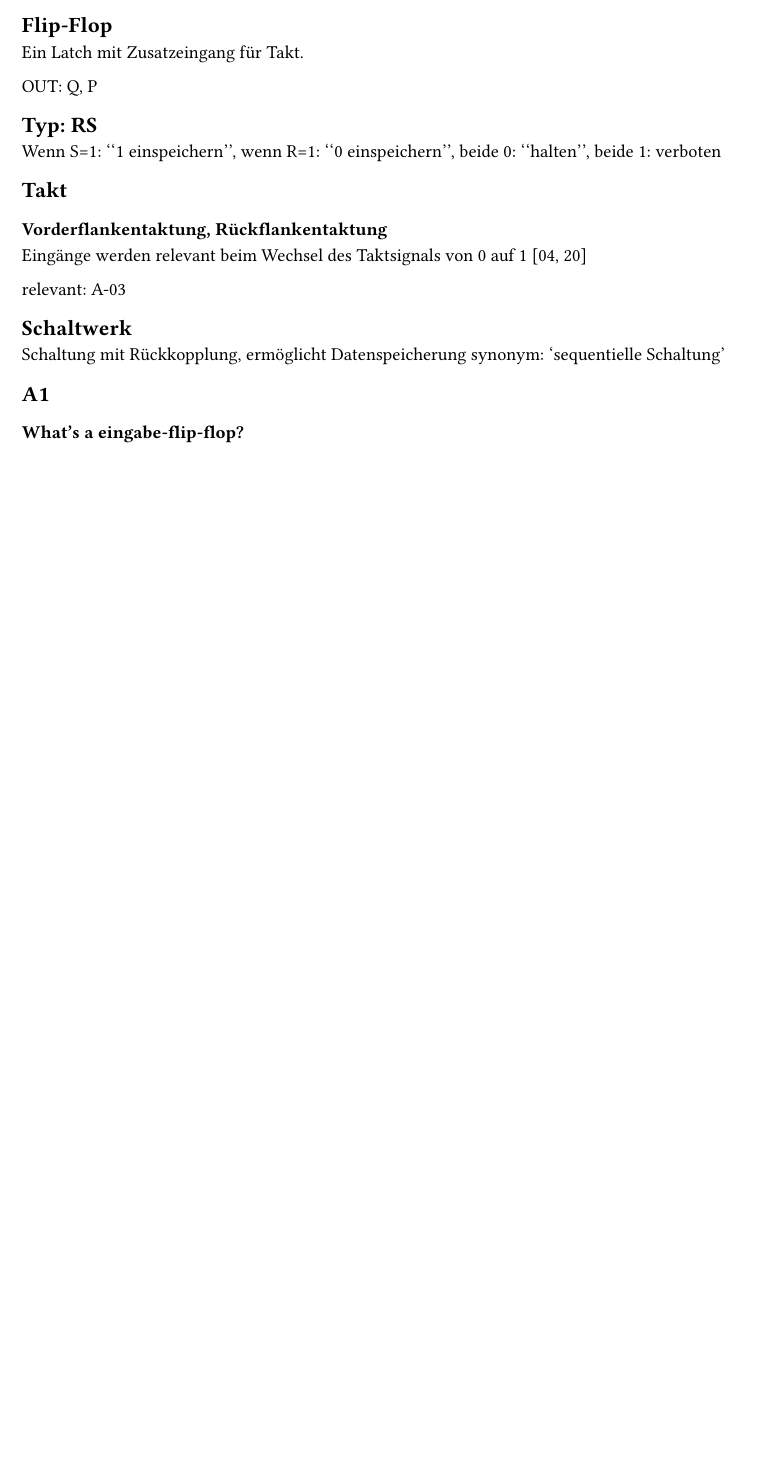
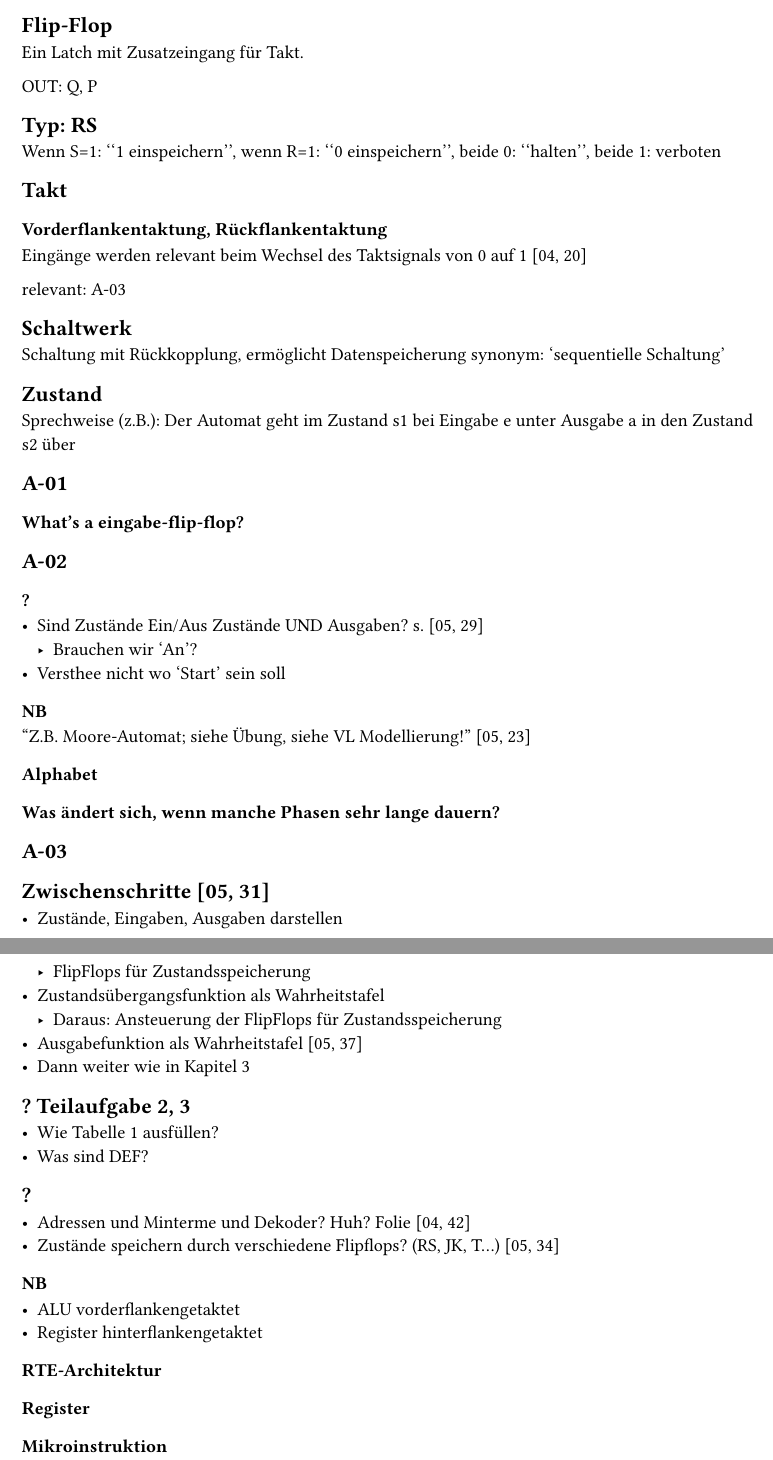
Before and after one commit to tsxoxo/hpi-s1-gds-ha, a Typst document (02/notes.typ): part of the page before the commit and two parts of pages 1 and 2 of 2 after it, the two joined at a grey line, cut so that both start at the same text, the shorter picture padded with empty space. Compiled offline with Typst 0.15.

Commit message:
Work on A01, A02, gather notes

```diff
--- a/02/notes.typ
+++ b/02/notes.typ
@@ -34,7 +34,61 @@ relevant: A-03
 Schaltung mit Rückkopplung, ermöglicht Datenspeicherung
 synonym: 'sequentielle Schaltung'
 
+== Zustand
 
-== A1
+Sprechweise (z.B.): Der Automat geht im Zustand s1 bei Eingabe e unter Ausgabe
+a in den Zustand s2 über
+
+== A-01
 
 === What's a eingabe-flip-flop?
+
+
+== A-02
+
+=== ?
+
+- Sind Zustände Ein/Aus Zustände UND Ausgaben? s. [05, 29]
+  - Brauchen wir 'An'?
+- Versthee nicht wo 'Start' sein soll
+
+=== NB
+
+"Z.B. Moore-Automat; siehe Übung, siehe VL Modellierung!" [05, 23]
+
+=== Alphabet
+
+=== Was ändert sich, wenn manche Phasen sehr lange dauern?
+
+
+== A-03
+
+== Zwischenschritte [05, 31]
+
+- Zustände, Eingaben, Ausgaben darstellen
+  - FlipFlops für Zustandsspeicherung
+- Zustandsübergangsfunktion als Wahrheitstafel
+  - Daraus: Ansteuerung der FlipFlops für Zustandsspeicherung
+- Ausgabefunktion als Wahrheitstafel [05, 37]
+- Dann weiter wie in Kapitel 3
+
+== ? Teilaufgabe 2, 3
+
+- Wie Tabelle 1 ausfüllen?
+- Was sind DEF?
+
+== ?
+
+- Adressen und Minterme und Dekoder? Huh? Folie [04, 42]
+- Zustände speichern durch verschiedene Flipflops? (RS, JK, T...) [05, 34]
+
+=== NB
+
+- ALU vorderflankengetaktet
+- Register hinterflankengetaktet
+
+=== RTE-Architektur
+
+=== Register
+
+=== Mikroinstruktion
```
Also changed, not shown: 02/gds-ha-02-page-6.pdf (added), 02/hpi-s1-gds-HA-02-A-02.drawio.pdf (added), 02/hpi-s1-gds-ha02-a01.drawio.pdf (added), 2 other files.
